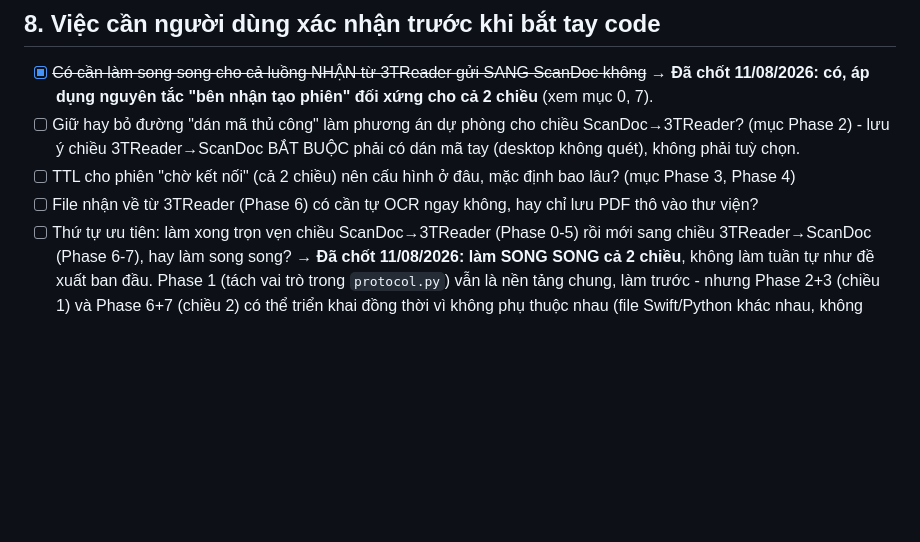
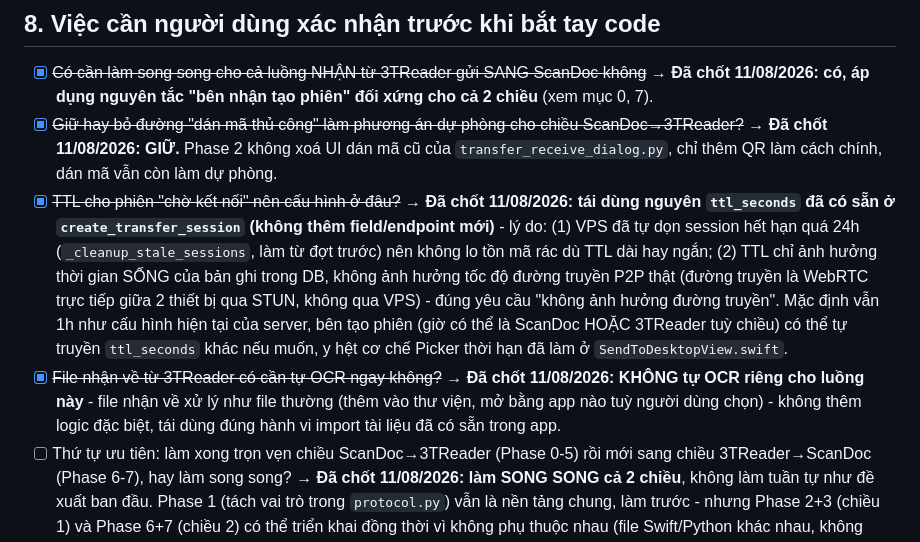
Before and after one commit to hieupt91/3T_Reader, a Markdown page: docs/PLAN_2026-08-11_reverse_qr_send_flow.md, the part around the change. Drawn GitHub-style; blank space fills up the shorter version.

Commit message:
docs: chốt nốt 3 câu hỏi cuối - giữ dán mã dự phòng, tái dùng ttl_seconds có sẵn, không tự OCR
Kế hoạch đảo chiều luồng gửi tài liệu giờ đã đầy đủ, sẵn sàng bắt tay code.

Co-Authored-By: Claude Sonnet 5 <noreply@anthropic.com>

```diff
--- a/docs/PLAN_2026-08-11_reverse_qr_send_flow.md
+++ b/docs/PLAN_2026-08-11_reverse_qr_send_flow.md
@@ -233,13 +233,26 @@ hiện đang làm NGƯỢC nguyên tắc (tự tạo phiên thay vì join) nên
 - [x] ~~Có cần làm song song cho cả luồng NHẬN từ 3TReader gửi SANG ScanDoc
       không~~ → **Đã chốt 11/08/2026: có, áp dụng nguyên tắc "bên nhận tạo
       phiên" đối xứng cho cả 2 chiều** (xem mục 0, 7).
-- [ ] Giữ hay bỏ đường "dán mã thủ công" làm phương án dự phòng cho chiều
-      ScanDoc→3TReader? (mục Phase 2) - lưu ý chiều 3TReader→ScanDoc BẮT
-      BUỘC phải có dán mã tay (desktop không quét), không phải tuỳ chọn.
-- [ ] TTL cho phiên "chờ kết nối" (cả 2 chiều) nên cấu hình ở đâu, mặc định
-      bao lâu? (mục Phase 3, Phase 4)
-- [ ] File nhận về từ 3TReader (Phase 6) có cần tự OCR ngay không, hay chỉ
-      lưu PDF thô vào thư viện?
+- [x] ~~Giữ hay bỏ đường "dán mã thủ công" làm phương án dự phòng cho chiều
+      ScanDoc→3TReader?~~ → **Đã chốt 11/08/2026: GIỮ.** Phase 2 không xoá
+      UI dán mã cũ của `transfer_receive_dialog.py`, chỉ thêm QR làm cách
+      chính, dán mã vẫn còn làm dự phòng.
+- [x] ~~TTL cho phiên "chờ kết nối" nên cấu hình ở đâu?~~ → **Đã chốt
+      11/08/2026: tái dùng nguyên `ttl_seconds` đã có sẵn ở `create_transfer_session`
+      (không thêm field/endpoint mới)** - lý do: (1) VPS đã tự dọn session
+      hết hạn quá 24h (`_cleanup_stale_sessions`, làm từ đợt trước) nên không
+      lo tồn mã rác dù TTL dài hay ngắn; (2) TTL chỉ ảnh hưởng thời gian
+      SỐNG của bản ghi trong DB, không ảnh hưởng tốc độ đường truyền P2P
+      thật (đường truyền là WebRTC trực tiếp giữa 2 thiết bị qua STUN, không
+      qua VPS) - đúng yêu cầu "không ảnh hưởng đường truyền". Mặc định vẫn
+      1h như cấu hình hiện tại của server, bên tạo phiên (giờ có thể là
+      ScanDoc HOẶC 3TReader tuỳ chiều) có thể tự truyền `ttl_seconds` khác
+      nếu muốn, y hệt cơ chế Picker thời hạn đã làm ở `SendToDesktopView.swift`.
+- [x] ~~File nhận về từ 3TReader có cần tự OCR ngay không?~~ → **Đã chốt
+      11/08/2026: KHÔNG tự OCR riêng cho luồng này** - file nhận về xử lý
+      như file thường (thêm vào thư viện, mở bằng app nào tuỳ người dùng
+      chọn) - không thêm logic đặc biệt, tái dùng đúng hành vi import tài
+      liệu đã có sẵn trong app.
 - [ ] Thứ tự ưu tiên: làm xong trọn vẹn chiều ScanDoc→3TReader (Phase 0-5)
       rồi mới sang chiều 3TReader→ScanDoc (Phase 6-7), hay làm song song?
       → **Đã chốt 11/08/2026: làm SONG SONG cả 2 chiều**, không làm tuần tự
```
